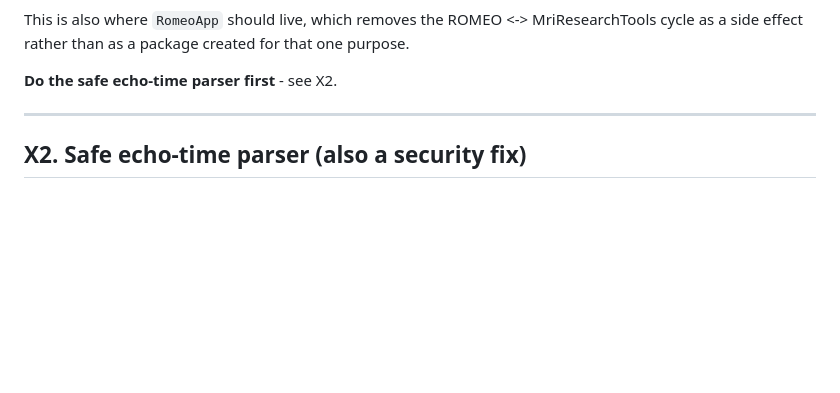
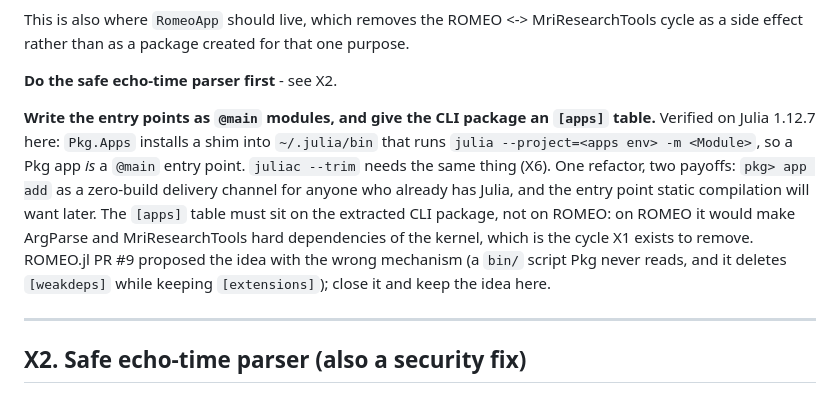
Before and after one commit to korbinian90/MriResearchTools.jl, a Markdown page: issues-stack.md, the part around the change. Drawn GitHub-style; blank space fills up the shorter version.

Commit message:
notes: record the Pkg app / @main convergence under X1
Verified on Julia 1.12.7: a Pkg app shim runs julia -m <Module>, the same
@main entry point juliac --trim requires. Context is ROMEO.jl PR #9.

Claude-Session: https://claude.ai/code/session_01X7kdvZ4FQuvKFwBL735Sa7

```diff
--- a/issues-stack.md
+++ b/issues-stack.md
@@ -65,6 +65,18 @@ This is also where `RomeoApp` should live, which removes the ROMEO <-> MriResear
 cycle as a side effect rather than as a package created for that one purpose.
 
 **Do the safe echo-time parser first** - see X2.
+
+**Write the entry points as `@main` modules, and give the CLI package an
+`[apps]` table.** Verified on Julia 1.12.7 here: `Pkg.Apps` installs a shim into
+`~/.julia/bin` that runs `julia --project=<apps env> -m <Module>`, so a Pkg app
+*is* a `@main` entry point. `juliac --trim` needs the same thing (X6). One
+refactor, two payoffs: `pkg> app add` as a zero-build delivery channel for
+anyone who already has Julia, and the entry point static compilation will want
+later. The `[apps]` table must sit on the extracted CLI package, not on ROMEO:
+on ROMEO it would make ArgParse and MriResearchTools hard dependencies of the
+kernel, which is the cycle X1 exists to remove. ROMEO.jl PR #9 proposed the idea
+with the wrong mechanism (a `bin/` script Pkg never reads, and it deletes
+`[weakdeps]` while keeping `[extensions]`); close it and keep the idea here.
 
 ---
 
```
